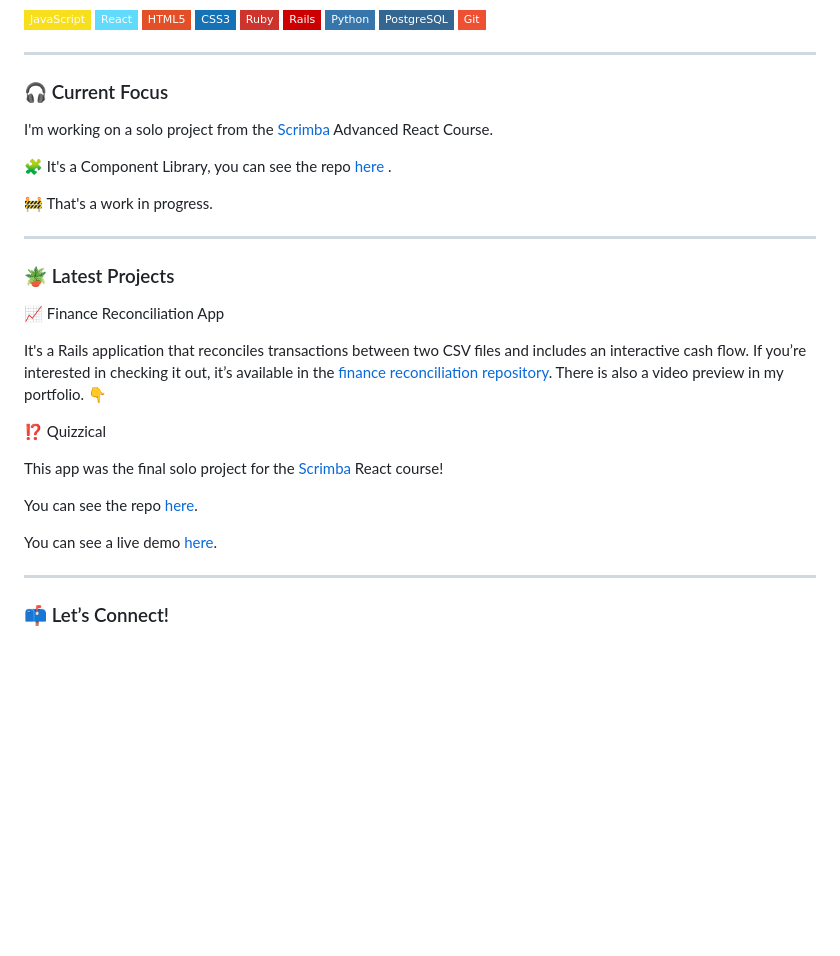
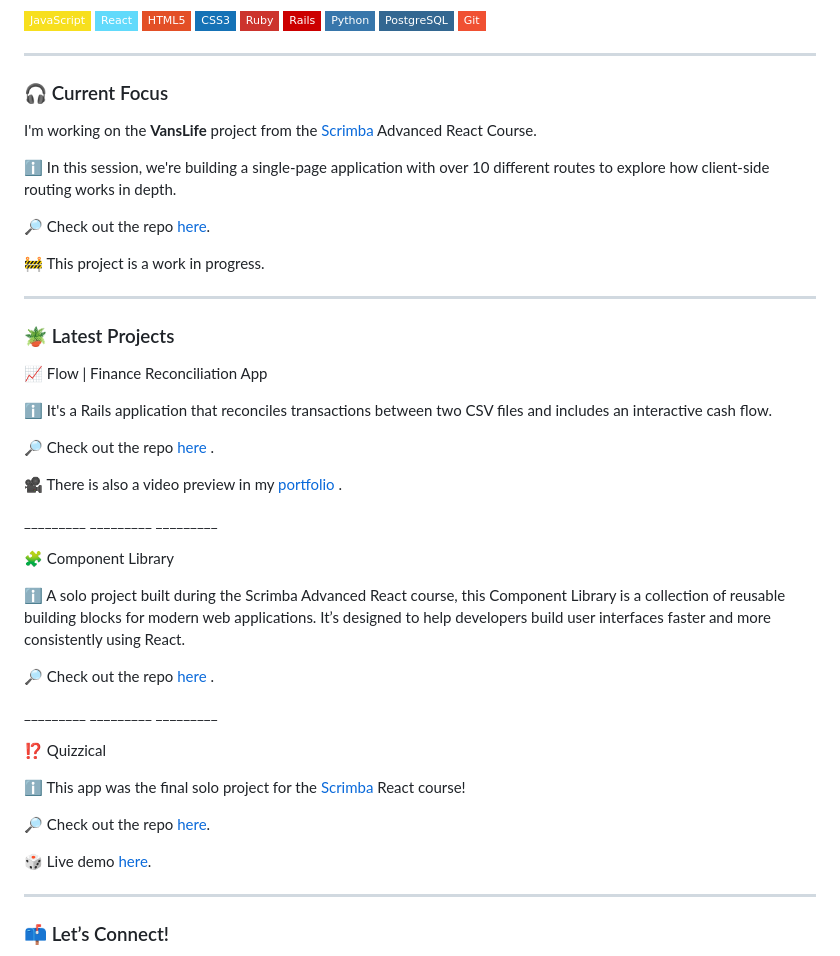
Before and after one commit to sabrinamaral/sabrinamaral, a Markdown page: README.md, the part around the change. GitHub-like rendering; badges without logos; blank space fills up the shorter version.

```diff
--- a/README.md
+++ b/README.md
@@ -18,18 +18,26 @@
         <img src="https://img.shields.io/badge/-PostgreSQL-336791?style=flat-square&logo=postgresql&logoColor=white" alt="PostgreSQL Badge"/>
         <img src="https://img.shields.io/badge/-Git-F05032?style=flat-square&logo=git&logoColor=white" alt="Git Badge"/>
         <hr/>
-        <h3> 🎧 Current Focus </h3>
-        <p>I'm working on a solo project from the <a href='https://scrimba.com/home'> Scrimba </a> Advanced React Course.</p>
-        <p> 🧩 It's a Component Library, you can see the repo <a href='https://github.com/sabrinamaral/component_library'> here </a>.</p>
-        <p> 🚧 That's a work in progress. </p>
+        <h3>🎧 Current Focus</h3>
+        <p>I'm working on the <strong>VansLife</strong> project from the <a href="https://scrimba.com/home">Scrimba</a> Advanced React Course.</p>
+        <p>ℹ️ In this session, we're building a single-page application with over 10 different routes to explore how client-side routing works in depth.</p>
+        <p>🔎 Check out the repo <a href="https://github.com/sabrinamaral/vanLife">here</a>.</p>
+        <p>🚧 This project is a work in progress.</p>
         <hr>
         <h3> 🪴 Latest Projects </h3>
-        <p> 📈 Finance Reconciliation App </p>
-        <p> It's a Rails application that reconciles transactions between two CSV files and includes an interactive cash flow. If you’re interested in checking it out, it’s available in the <a href='https://github.com/sabrinamaral/finance_reconciliation'>finance reconciliation repository</a>. There is also a video preview in my portfolio. 👇</p>
+        <p> 📈 Flow | Finance Reconciliation App </p>
+        <p> ℹ️ It's a Rails application that reconciles transactions between two CSV files and includes an interactive cash flow.</p>
+        <p> 🔎 Check out the repo <a href='https://github.com/sabrinamaral/finance_reconciliation'> here </a>.</p>
+        <p> 🎥 There is also a video preview in my <a href='https://sabrinamaral.github.io/portfolio/projects'> portfolio </a>.</p>
+        <p>_________   _________   _________</p>
+        <p> 🧩 Component Library </p>
+        <p> ℹ️ A solo project built during the Scrimba Advanced React course, this Component Library is a collection of reusable building blocks for modern web applications. It’s designed to help developers build user interfaces faster and more consistently using React. </p>
+        <p> 🔎 Check out the repo <a href='https://github.com/sabrinamaral/component_library'> here </a>.</p>
+        <p>_________   _________   _________</p>
         <p> ⁉️ Quizzical</p>
-        <p>This app was the final solo project for the <a href='https://scrimba.com/home'> Scrimba </a> React course!</p>
-        <p>You can see the repo <a href='https://github.com/sabrinamaral/quizzical'>here</a>.</p>
-        <p>You can see a live demo <a href='https://sabrinamaral.github.io/quizzical/'>here</a>.</p>
+        <p>ℹ️ This app was the final solo project for the <a href='https://scrimba.com/home'> Scrimba </a> React course!</p>
+        <p> 🔎 Check out the repo <a href='https://github.com/sabrinamaral/quizzical'>here</a>.</p>
+        <p> 🎲 Live demo <a href='https://sabrinamaral.github.io/quizzical/'>here</a>.</p>
         <hr>
         <h3>📫 Let’s Connect!</h3>
             <p>🔗 Here is my <a href='https://www.linkedin.com/in/sabrinamaral/'> LinkedIn </a> </p>
```
